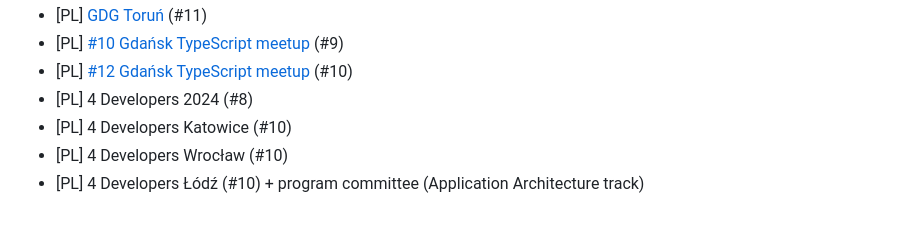
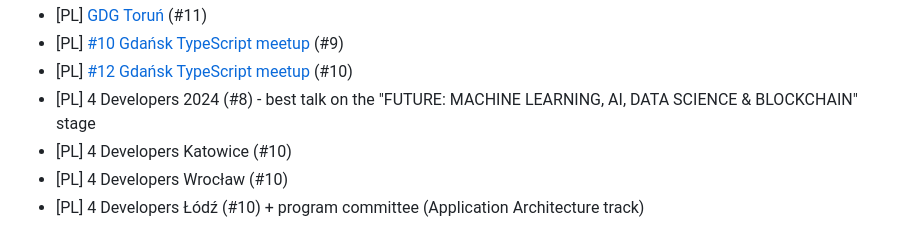
Before and after one commit to superdyzio/superdyzio.github.io, a Markdown page: README.md, the part around the change. Drawn GitHub-style.

Commit message:
add best talk on 4 Developers 2024

```diff
--- a/README.md
+++ b/README.md
@@ -74,7 +74,7 @@ _I'd be very happy to visit your event or company with one of these, just [let m
 - [PL] [GDG Toruń](https://crossweb.pl/wydarzenia/at-an-angle-into-angular-18/) (#11)
 - [PL] [#10 Gdańsk TypeScript meetup](https://www.youtube.com/watch?v=X4iQxlq0irY&ab_channel=EscolaAI) (#9)
 - [PL] [#12 Gdańsk TypeScript meetup](https://www.youtube.com/live/xrCgvfS5xLU?si=u3CgkZCvVd4sT_Nh&t=7810) (#10)
-- [PL] 4 Developers 2024 (#8)
+- [PL] 4 Developers 2024 (#8) - best talk on the "FUTURE: MACHINE LEARNING, AI, DATA SCIENCE & BLOCKCHAIN" stage
 - [PL] 4 Developers Katowice (#10)
 - [PL] 4 Developers Wrocław (#10)
 - [PL] 4 Developers Łódź (#10) + program committee (Application Architecture track)
```
